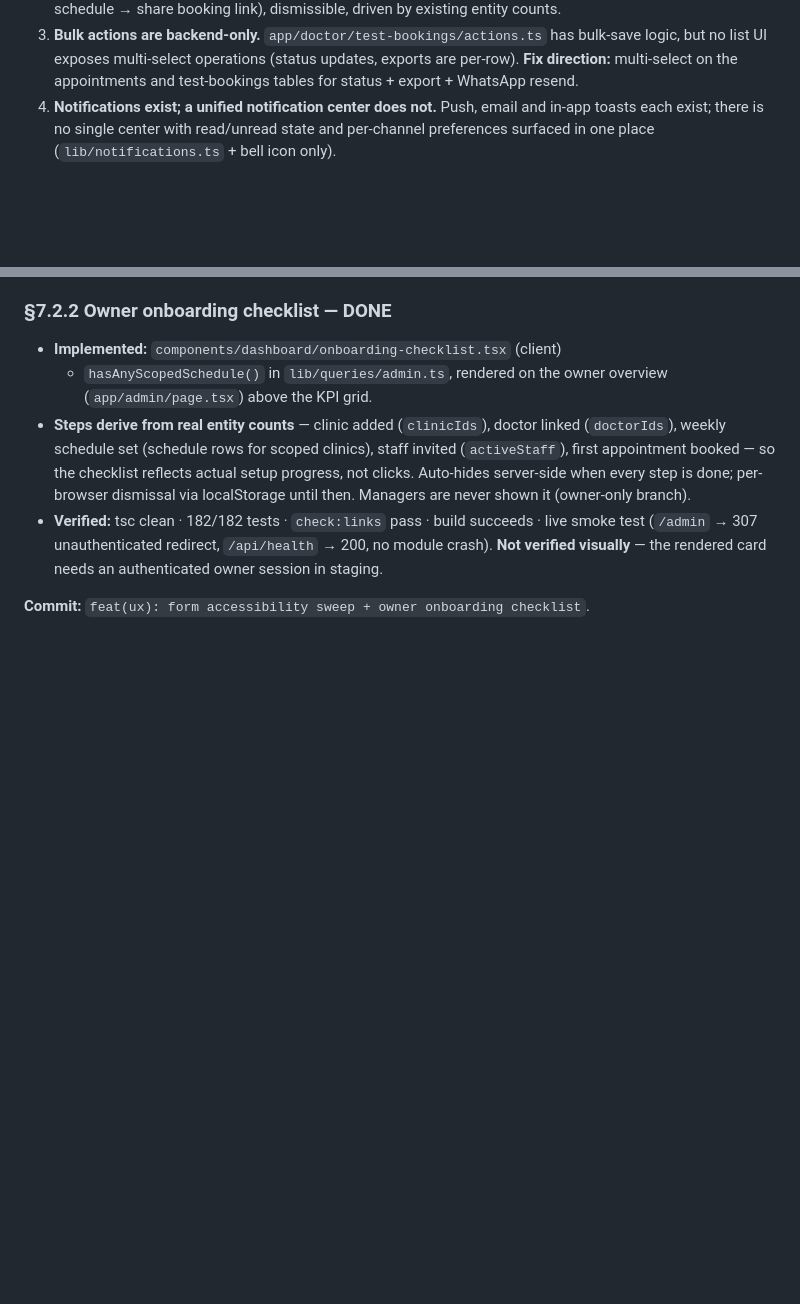
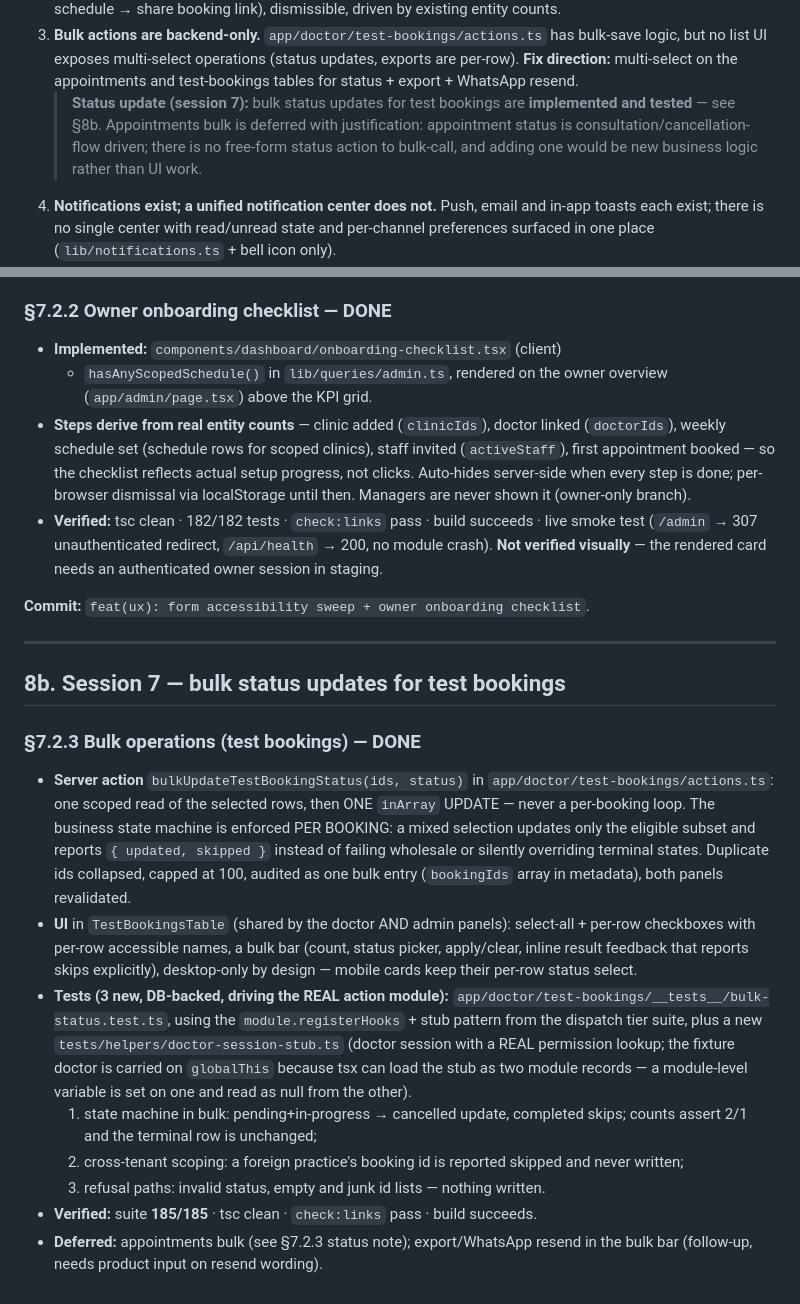
Before and after one commit to Skora-websites/skora-pms, a Markdown page: AUDIT_2026-11-09.md, 2 parts joined by grey strips. GitHub-like rendering; blank space fills up the shorter version.

Commit message:
docs(audit): record session 7 — bulk status updates implemented and tested

```diff
--- a/AUDIT_2026-11-09.md
+++ b/AUDIT_2026-11-09.md
@@ -435,6 +435,11 @@ Unlike §6, everything in this section was verified against the actual source.
    bulk-save logic, but no list UI exposes multi-select operations (status
    updates, exports are per-row). **Fix direction:** multi-select on the
    appointments and test-bookings tables for status + export + WhatsApp resend.
+   > **Status update (session 7):** bulk status updates for test bookings are
+   > **implemented and tested** — see §8b. Appointments bulk is deferred with
+   > justification: appointment status is consultation/cancellation-flow
+   > driven; there is no free-form status action to bulk-call, and adding one
+   > would be new business logic rather than UI work.
 4. **Notifications exist; a unified notification center does not.** Push,
    email and in-app toasts each exist; there is no single center with
    read/unread state and per-channel preferences surfaced in one place
@@ -540,3 +545,38 @@ business value 20 / feasibility 15 / scalability 15):
   rendered card needs an authenticated owner session in staging.
 
 **Commit:** `feat(ux): form accessibility sweep + owner onboarding checklist`.
+
+---
+
+## 8b. Session 7 — bulk status updates for test bookings
+
+### §7.2.3 Bulk operations (test bookings) — DONE
+- **Server action** `bulkUpdateTestBookingStatus(ids, status)` in
+  `app/doctor/test-bookings/actions.ts`: one scoped read of the selected rows,
+  then ONE `inArray` UPDATE — never a per-booking loop. The business state
+  machine is enforced PER BOOKING: a mixed selection updates only the
+  eligible subset and reports `{ updated, skipped }` instead of failing
+  wholesale or silently overriding terminal states. Duplicate ids collapsed,
+  capped at 100, audited as one bulk entry (`bookingIds` array in metadata),
+  both panels revalidated.
+- **UI** in `TestBookingsTable` (shared by the doctor AND admin panels):
+  select-all + per-row checkboxes with per-row accessible names, a bulk bar
+  (count, status picker, apply/clear, inline result feedback that reports
+  skips explicitly), desktop-only by design — mobile cards keep their
+  per-row status select.
+- **Tests (3 new, DB-backed, driving the REAL action module):**
+  `app/doctor/test-bookings/__tests__/bulk-status.test.ts`, using the
+  `module.registerHooks` + stub pattern from the dispatch tier suite, plus a
+  new `tests/helpers/doctor-session-stub.ts` (doctor session with a REAL
+  permission lookup; the fixture doctor is carried on `globalThis` because
+  tsx can load the stub as two module records — a module-level variable is
+  set on one and read as null from the other).
+  1. state machine in bulk: pending+in-progress → cancelled update,
+     completed skips; counts assert 2/1 and the terminal row is unchanged;
+  2. cross-tenant scoping: a foreign practice's booking id is reported
+     skipped and never written;
+  3. refusal paths: invalid status, empty and junk id lists — nothing written.
+- **Verified:** suite **185/185** · tsc clean · `check:links` pass · build
+  succeeds.
+- **Deferred:** appointments bulk (see §7.2.3 status note); export/WhatsApp
+  resend in the bulk bar (follow-up, needs product input on resend wording).
```
